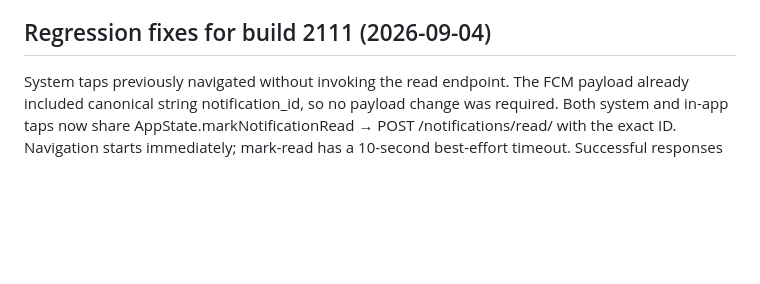
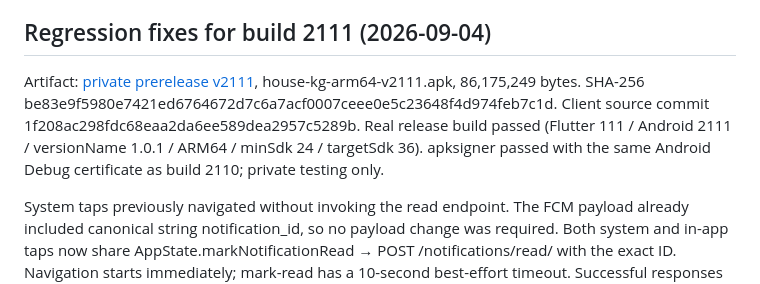
Before and after one commit to adilhanDevs/house_kg, a Markdown page: docs/FCM_ANDROID_RUNBOOK.md, the part around the change. GitHub-like rendering; blank space fills up the shorter version.

Commit message:
docs(push): record verified private APK 2111

```diff
--- a/docs/FCM_ANDROID_RUNBOOK.md
+++ b/docs/FCM_ANDROID_RUNBOOK.md
@@ -65,6 +65,8 @@ The current release signing configuration uses the Android debug certificate. **
 
 ## Regression fixes for build 2111 (2026-09-04)
 
+Artifact: [private prerelease v2111](https://github.com/adilhanDevs/house-kg-builds/releases/tag/v2111), house-kg-arm64-v2111.apk, 86,175,249 bytes. SHA-256 be83e9f5980e7421ed6764672d7c6a7acf0007ceee0e5c23648f4d974feb7c1d. Client source commit 1f208ac298fdc68eaa2da6ee589dea2957c5289b. Real release build passed (Flutter 111 / Android 2111 / versionName 1.0.1 / ARM64 / minSdk 24 / targetSdk 36). apksigner passed with the same Android Debug certificate as build 2110; private testing only.
+
 System taps previously navigated without invoking the read endpoint. The FCM payload already included canonical string notification_id, so no payload change was required. Both system and in-app taps now share AppState.markNotificationRead → POST /notifications/read/ with the exact ID. Navigation starts immediately; mark-read has a 10-second best-effort timeout. Successful responses refresh the existing server-owned notification revision/badge. Receipt, failed reads and malformed IDs do not decrement a local counter. Cold-start and opened-app callbacks consume a notification once.
 
 Re-login failed in the backend serializer, not the client cache. Production requests returned HTTP 400; read-only validation of the stored device payload reported device_id unique. DRF's automatic uniqueness validator rejected a known installation before the existing register_device upsert could reactivate it. The validator is now disabled for this upsert key, retaining database uniqueness and authenticated-user ownership. The HTTP regression reproduces fresh registration, repeated registration, logout, unchanged-token A → A → B → A cycles and ignores a spoofed client user_id. Earlier service-only tests missed this API-level rejection.
```
